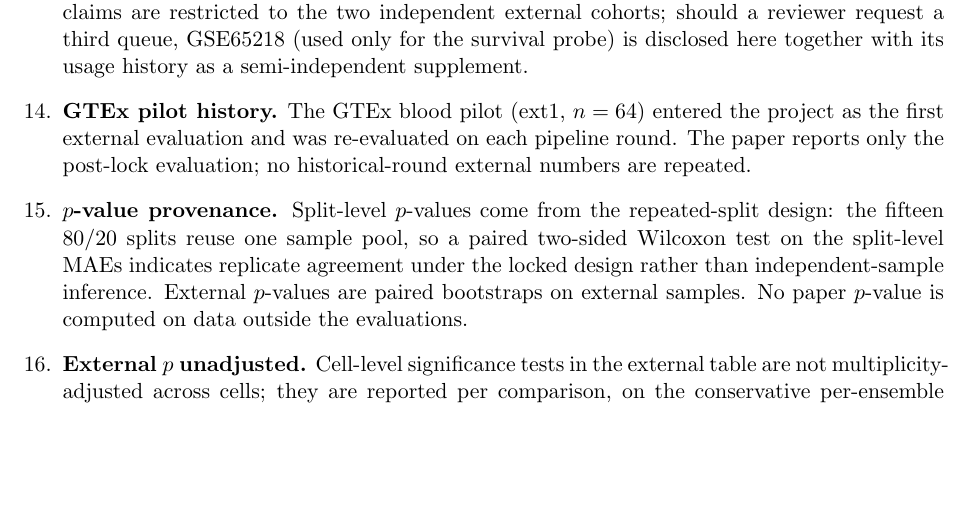
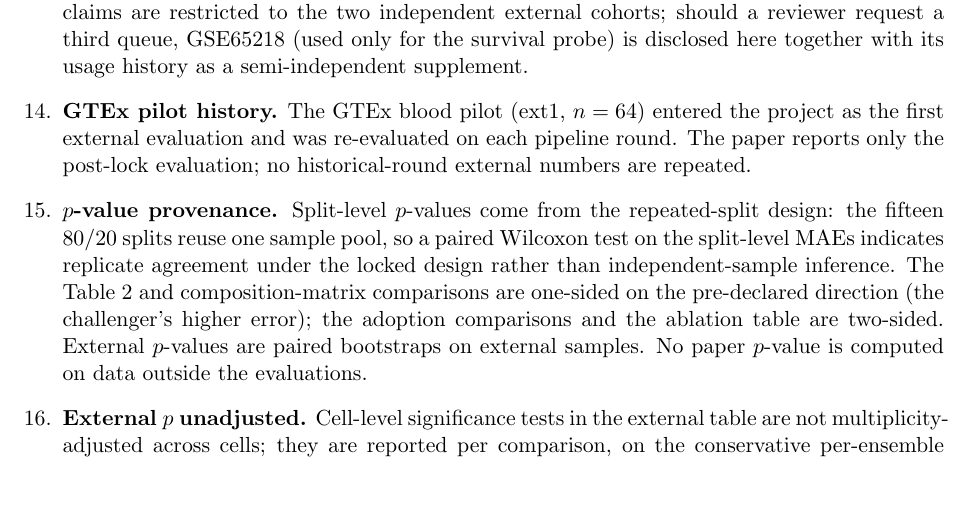
Before and after one commit to SHENTongfei/LoCRANE, a LaTeX document (supplement/supplement.tex): part of page 3 of 5, cut so that both start at the same text, the shorter picture padded with empty space. Compiled offline with pdfLaTeX.

Commit message:
ledger p-provenance wording aligned to one-sided Table-2 convention

```diff
--- a/supplement/supplement.tex
+++ b/supplement/supplement.tex
@@ -154,9 +154,12 @@ pipeline round. The paper reports only the post-lock evaluation; no
 historical-round external numbers are repeated.
 \item \textbf{$p$-value provenance.} Split-level $p$-values come from the
 repeated-split design: the fifteen 80/20 splits reuse one sample pool, so a
-paired two-sided Wilcoxon test on the split-level MAEs indicates replicate
+paired Wilcoxon test on the split-level MAEs indicates replicate
 agreement under the locked design rather than independent-sample inference.
-External $p$-values are paired bootstraps on external samples. No
+The Table~2 and composition-matrix comparisons are one-sided on the
+pre-declared direction (the challenger's higher error); the adoption
+comparisons and the ablation table are two-sided. External $p$-values are
+paired bootstraps on external samples. No
 paper $p$-value is computed on data outside the evaluations.
 \item \textbf{External $p$ unadjusted.} Cell-level significance tests in the
 external table are not multiplicity-adjusted across cells; they are reported
```
Also changed, not shown: supplement/supplement.pdf, 1 other file.
